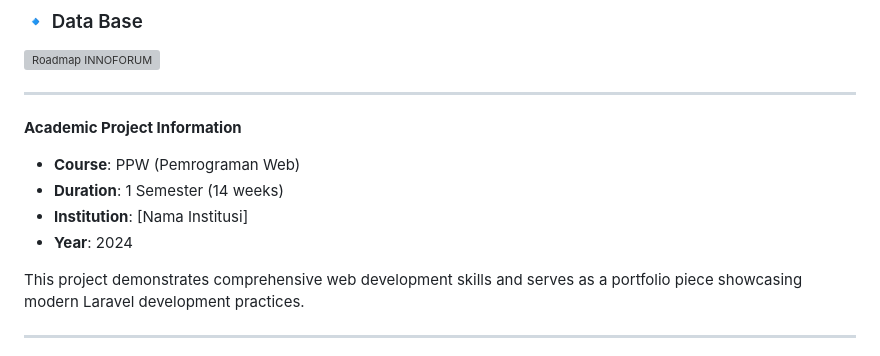
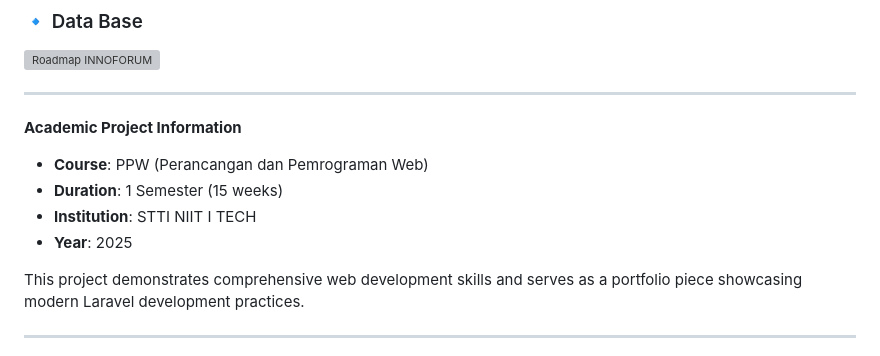
Before and after one commit to SmileyTherow/INNOFORUM, a Markdown page: README.md, the part around the change. Drawn GitHub-style; grey boxes are pictures that could not be loaded.

```diff
--- a/README.md
+++ b/README.md
@@ -754,10 +754,10 @@ Berikut adalah gambaran visual alur sistem & roadmap proyek **INNOFORUM**:
 ---
 
 **Academic Project Information**
-- **Course**: PPW (Pemrograman Web)
-- **Duration**: 1 Semester (14 weeks)
-- **Institution**: [Nama Institusi]
-- **Year**: 2024
+- **Course**: PPW (Perancangan dan Pemrograman Web)
+- **Duration**: 1 Semester (15 weeks)
+- **Institution**: STTI NIIT I TECH
+- **Year**: 2025
 
 This project demonstrates comprehensive web development skills and serves as a portfolio piece showcasing modern Laravel development practices.
 
```
